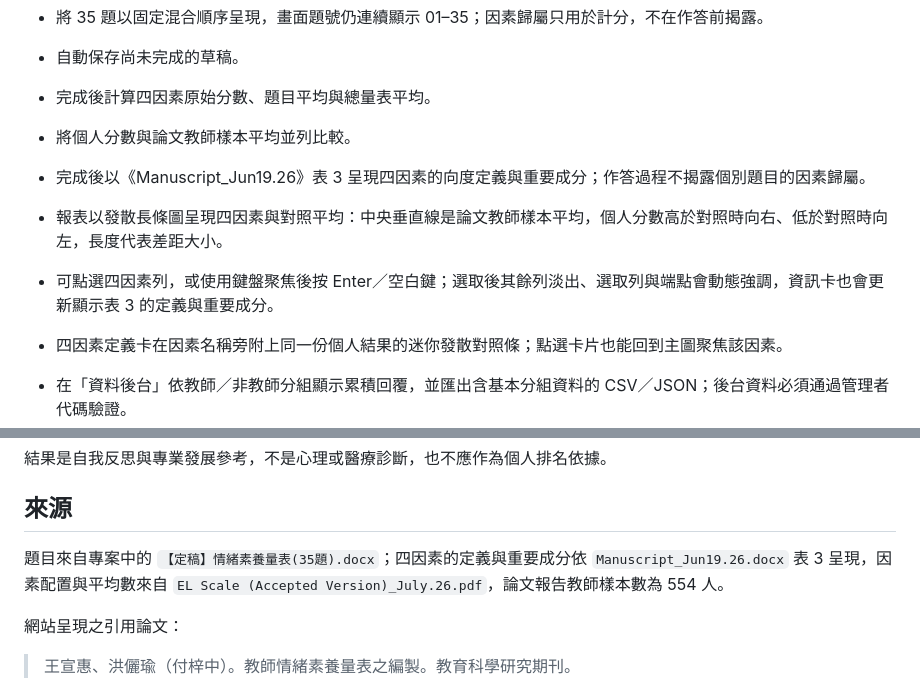
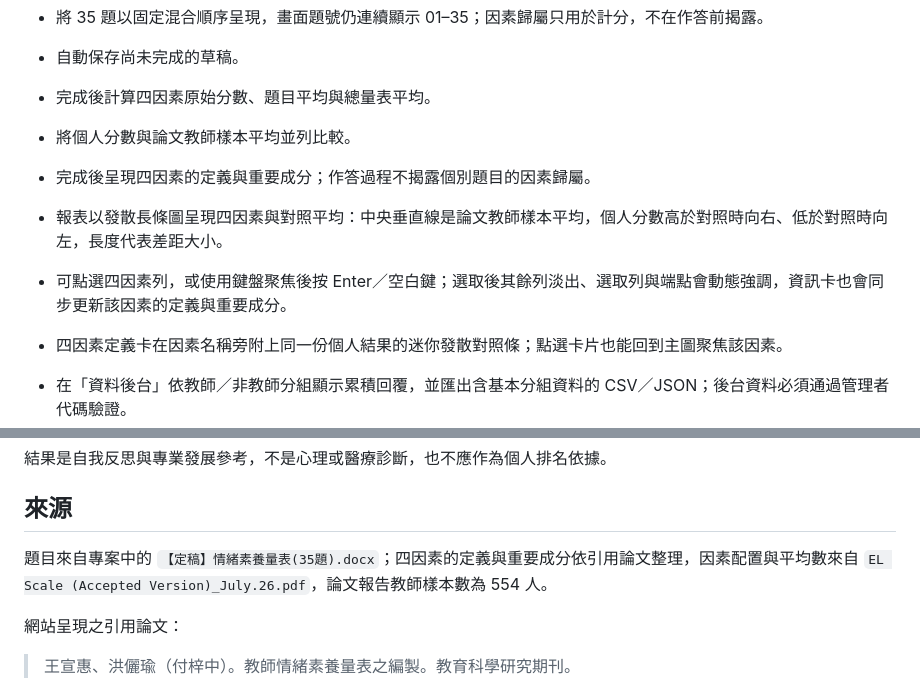
Before and after one commit to hhwang-lab/tels, a Markdown page: README.md, 2 parts joined by grey strips. GitHub-like rendering.

Commit message:
Simplify public research wording

```diff
--- a/README.md
+++ b/README.md
@@ -22,9 +22,9 @@
 - 自動保存尚未完成的草稿。
 - 完成後計算四因素原始分數、題目平均與總量表平均。
 - 將個人分數與論文教師樣本平均並列比較。
-- 完成後以《Manuscript_Jun19.26》表 3 呈現四因素的向度定義與重要成分；作答過程不揭露個別題目的因素歸屬。
+- 完成後呈現四因素的定義與重要成分；作答過程不揭露個別題目的因素歸屬。
 - 報表以發散長條圖呈現四因素與對照平均：中央垂直線是論文教師樣本平均，個人分數高於對照時向右、低於對照時向左，長度代表差距大小。
-- 可點選四因素列，或使用鍵盤聚焦後按 Enter／空白鍵；選取後其餘列淡出、選取列與端點會動態強調，資訊卡也會更新顯示表 3 的定義與重要成分。
+- 可點選四因素列，或使用鍵盤聚焦後按 Enter／空白鍵；選取後其餘列淡出、選取列與端點會動態強調，資訊卡也會同步更新該因素的定義與重要成分。
 - 四因素定義卡在因素名稱旁附上同一份個人結果的迷你發散對照條；點選卡片也能回到主圖聚焦該因素。
 - 在「資料後台」依教師／非教師分組顯示累積回覆，並匯出含基本分組資料的 CSV／JSON；後台資料必須通過管理者代碼驗證。
 - 支援列印或另存成 PDF 的個人報表。
@@ -75,7 +75,7 @@
 
 ## 來源
 
-題目來自專案中的 `【定稿】情緒素養量表(35題).docx`；四因素的定義與重要成分依 `Manuscript_Jun19.26.docx` 表 3 呈現，因素配置與平均數來自 `EL Scale (Accepted Version)_July.26.pdf`，論文報告教師樣本數為 554 人。
+題目來自專案中的 `【定稿】情緒素養量表(35題).docx`；四因素的定義與重要成分依引用論文整理，因素配置與平均數來自 `EL Scale (Accepted Version)_July.26.pdf`，論文報告教師樣本數為 554 人。
 
 網站呈現之引用論文：
 
```
